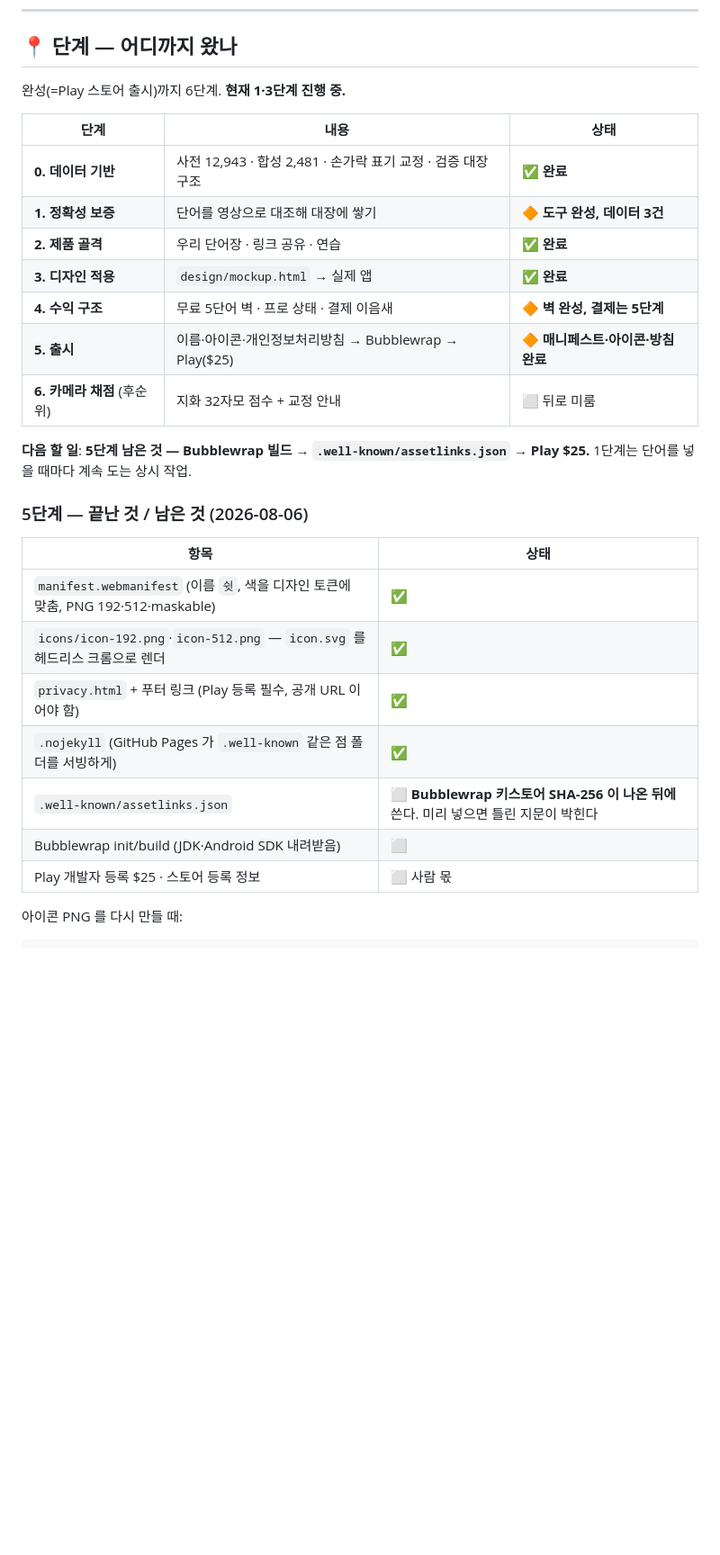
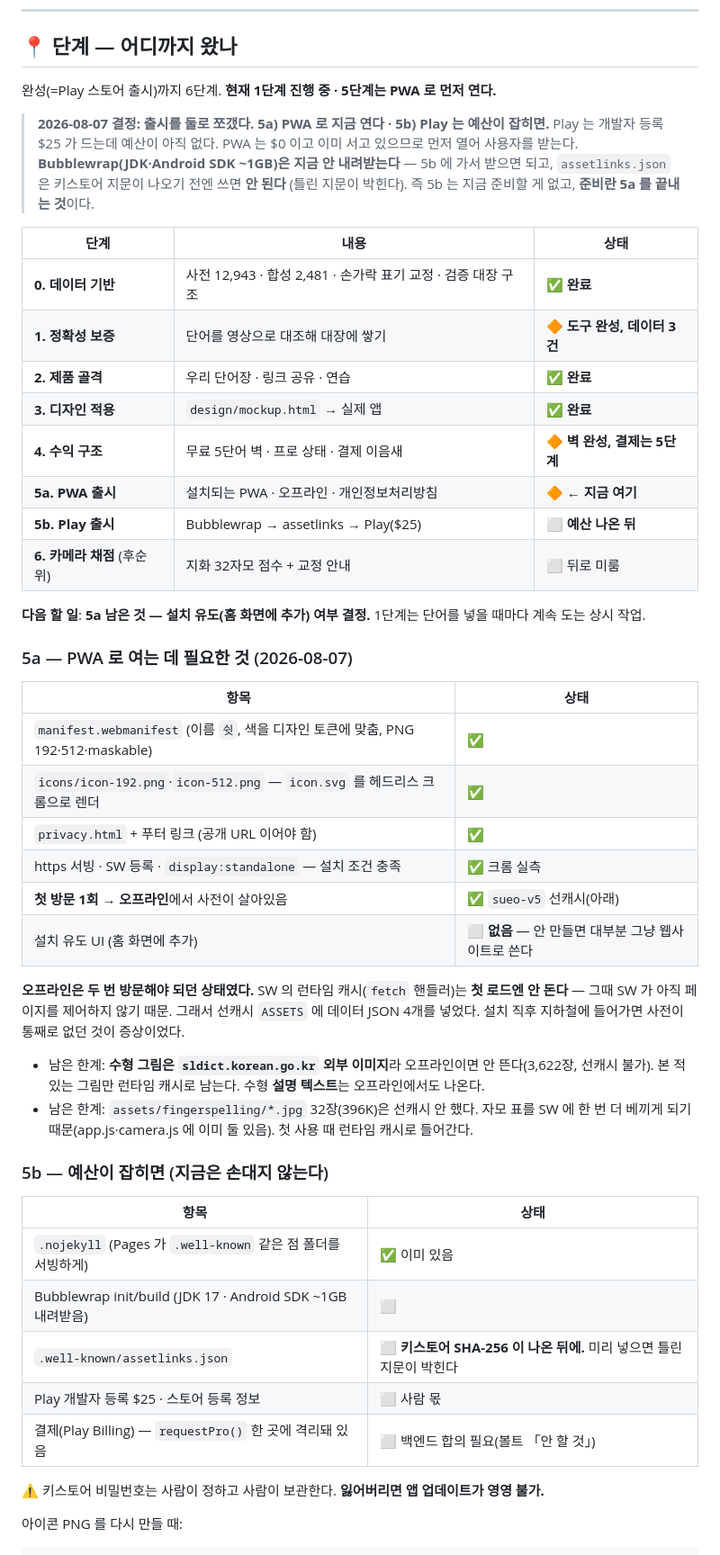
Before and after one commit to bu202/shhh-app, a Markdown page: CLAUDE.md, the part around the change. Shown at 90% size. GitHub-like rendering; blank space fills up the shorter version.

Commit message:
docs: split the launch stage into 5a (PWA now) and 5b (Play later)
Play needs the $25 developer registration, which is not budgeted yet,
so the PWA — already served for free — opens first. Records why the
Bubblewrap toolchain was deliberately not downloaded today: it would
sit unused, and assetlinks.json must not be written before the
keystore fingerprint exists.

Co-Authored-By: Claude Opus 5 <noreply@anthropic.com>

````diff
--- a/CLAUDE.md
+++ b/CLAUDE.md
@@ -7,7 +7,13 @@
 
 ## 📍 단계 — 어디까지 왔나
 
-완성(=Play 스토어 출시)까지 6단계. **현재 1·3단계 진행 중.**
+완성(=Play 스토어 출시)까지 6단계. **현재 1단계 진행 중 · 5단계는 PWA 로 먼저 연다.**
+
+> **2026-08-07 결정: 출시를 둘로 쪼갰다. 5a) PWA 로 지금 연다 · 5b) Play 는 예산이 잡히면.**
+> Play 는 개발자 등록 $25 가 드는데 예산이 아직 없다. PWA 는 $0 이고 이미 서고 있으므로
+> 먼저 열어 사용자를 받는다. **Bubblewrap(JDK·Android SDK ~1GB)은 지금 안 내려받는다** —
+> 5b 에 가서 받으면 되고, `assetlinks.json` 은 키스토어 지문이 나오기 전엔 쓰면 **안 된다**
+> (틀린 지문이 박힌다). 즉 5b 는 지금 준비할 게 없고, **준비란 5a 를 끝내는 것**이다.
 
 | 단계 | 내용 | 상태 |
 |---|---|---|
@@ -16,22 +22,41 @@
 | **2. 제품 골격** | 우리 단어장 · 링크 공유 · 연습 | ✅ **완료** |
 | **3. 디자인 적용** | `design/mockup.html` → 실제 앱 | ✅ **완료** |
 | **4. 수익 구조** | 무료 5단어 벽 · 프로 상태 · 결제 이음새 | 🔶 **벽 완성, 결제는 5단계** |
-| **5. 출시** | 이름·아이콘·개인정보처리방침 → Bubblewrap → Play($25) | 🔶 **매니페스트·아이콘·방침 완료** |
+| **5a. PWA 출시** | 설치되는 PWA · 오프라인 · 개인정보처리방침 | 🔶 **← 지금 여기** |
+| **5b. Play 출시** | Bubblewrap → assetlinks → Play($25) | ⬜ **예산 나온 뒤** |
 | **6. 카메라 채점** (후순위) | 지화 32자모 점수 + 교정 안내 | ⬜ 뒤로 미룸 |
 
-**다음 할 일**: **5단계 남은 것 — Bubblewrap 빌드 → `.well-known/assetlinks.json` → Play $25.**
+**다음 할 일**: **5a 남은 것 — 설치 유도(홈 화면에 추가) 여부 결정.**
 1단계는 단어를 넣을 때마다 계속 도는 상시 작업.
 
-### 5단계 — 끝난 것 / 남은 것 (2026-08-06)
+### 5a — PWA 로 여는 데 필요한 것 (2026-08-07)
 | 항목 | 상태 |
 |---|---|
 | `manifest.webmanifest` (이름 `쉿`, 색을 디자인 토큰에 맞춤, PNG 192·512·maskable) | ✅ |
 | `icons/icon-192.png`·`icon-512.png` — `icon.svg` 를 헤드리스 크롬으로 렌더 | ✅ |
-| `privacy.html` + 푸터 링크 (Play 등록 필수, 공개 URL 이어야 함) | ✅ |
-| `.nojekyll` (GitHub Pages 가 `.well-known` 같은 점 폴더를 서빙하게) | ✅ |
-| `.well-known/assetlinks.json` | ⬜ **Bubblewrap 키스토어 SHA-256 이 나온 뒤에** 쓴다. 미리 넣으면 틀린 지문이 박힌다 |
-| Bubblewrap init/build (JDK·Android SDK 내려받음) | ⬜ |
+| `privacy.html` + 푸터 링크 (공개 URL 이어야 함) | ✅ |
+| https 서빙 · SW 등록 · `display:standalone` — 설치 조건 충족 | ✅ 크롬 실측 |
+| **첫 방문 1회 → 오프라인**에서 사전이 살아있음 | ✅ `sueo-v5` 선캐시(아래) |
+| 설치 유도 UI (홈 화면에 추가) | ⬜ **없음** — 안 만들면 대부분 그냥 웹사이트로 쓴다 |
+
+**오프라인은 두 번 방문해야 되던 상태였다.** SW 의 런타임 캐시(`fetch` 핸들러)는 **첫 로드엔 안 돈다** —
+그때 SW 가 아직 페이지를 제어하지 않기 때문. 그래서 선캐시 `ASSETS` 에 데이터 JSON 4개를 넣었다.
+설치 직후 지하철에 들어가면 사전이 통째로 없던 것이 증상이었다.
+- 남은 한계: **수형 그림은 `sldict.korean.go.kr` 외부 이미지**라 오프라인이면 안 뜬다(3,622장, 선캐시 불가).
+  본 적 있는 그림만 런타임 캐시로 남는다. 수형 **설명 텍스트**는 오프라인에서도 나온다.
+- 남은 한계: `assets/fingerspelling/*.jpg` 32장(396K)은 선캐시 안 했다. 자모 표를 SW 에 한 번 더
+  베끼게 되기 때문(app.js·camera.js 에 이미 둘 있음). 첫 사용 때 런타임 캐시로 들어간다.
+
+### 5b — 예산이 잡히면 (지금은 손대지 않는다)
+| 항목 | 상태 |
+|---|---|
+| `.nojekyll` (Pages 가 `.well-known` 같은 점 폴더를 서빙하게) | ✅ 이미 있음 |
+| Bubblewrap init/build (JDK 17 · Android SDK ~1GB 내려받음) | ⬜ |
+| `.well-known/assetlinks.json` | ⬜ **키스토어 SHA-256 이 나온 뒤에.** 미리 넣으면 틀린 지문이 박힌다 |
 | Play 개발자 등록 $25 · 스토어 등록 정보 | ⬜ 사람 몫 |
+| 결제(Play Billing) — `requestPro()` 한 곳에 격리돼 있음 | ⬜ 백엔드 합의 필요(볼트 「안 할 것」) |
+
+⚠️ 키스토어 비밀번호는 사람이 정하고 사람이 보관한다. **잃어버리면 앱 업데이트가 영영 불가.**
 
 아이콘 PNG 를 다시 만들 때:
 ```bash
````
